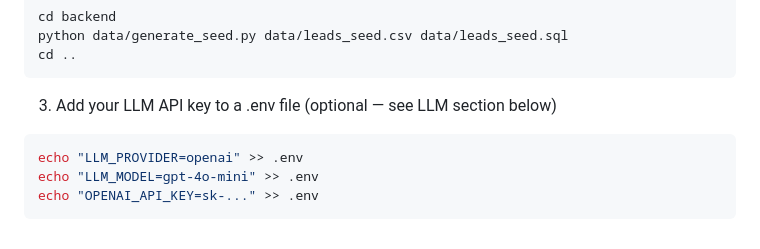
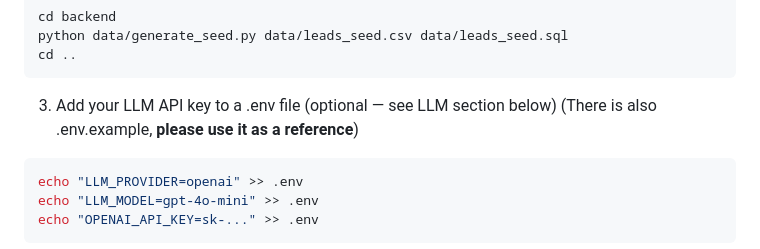
Before and after one commit to SyarafiAkmal/AI-Assisted-Leads-Management---WIZ.AI-Submission, a Markdown page: README.md, the part around the change. Rendered like a GitHub page.

Commit message:
Clarify LLM API key setup in README
Updated instructions for adding LLM API key with reference to .env.example.

````diff
--- a/README.md
+++ b/README.md
@@ -21,7 +21,7 @@ cd backend
 python data/generate_seed.py data/leads_seed.csv data/leads_seed.sql
 cd ..
 ```
-3. Add your LLM API key to a .env file (optional — see LLM section below)
+3. Add your LLM API key to a .env file (optional — see LLM section below) (There is also .env.example, **please use it as a reference**)
 ```bash
 echo "LLM_PROVIDER=openai" >> .env
 echo "LLM_MODEL=gpt-4o-mini" >> .env
````
